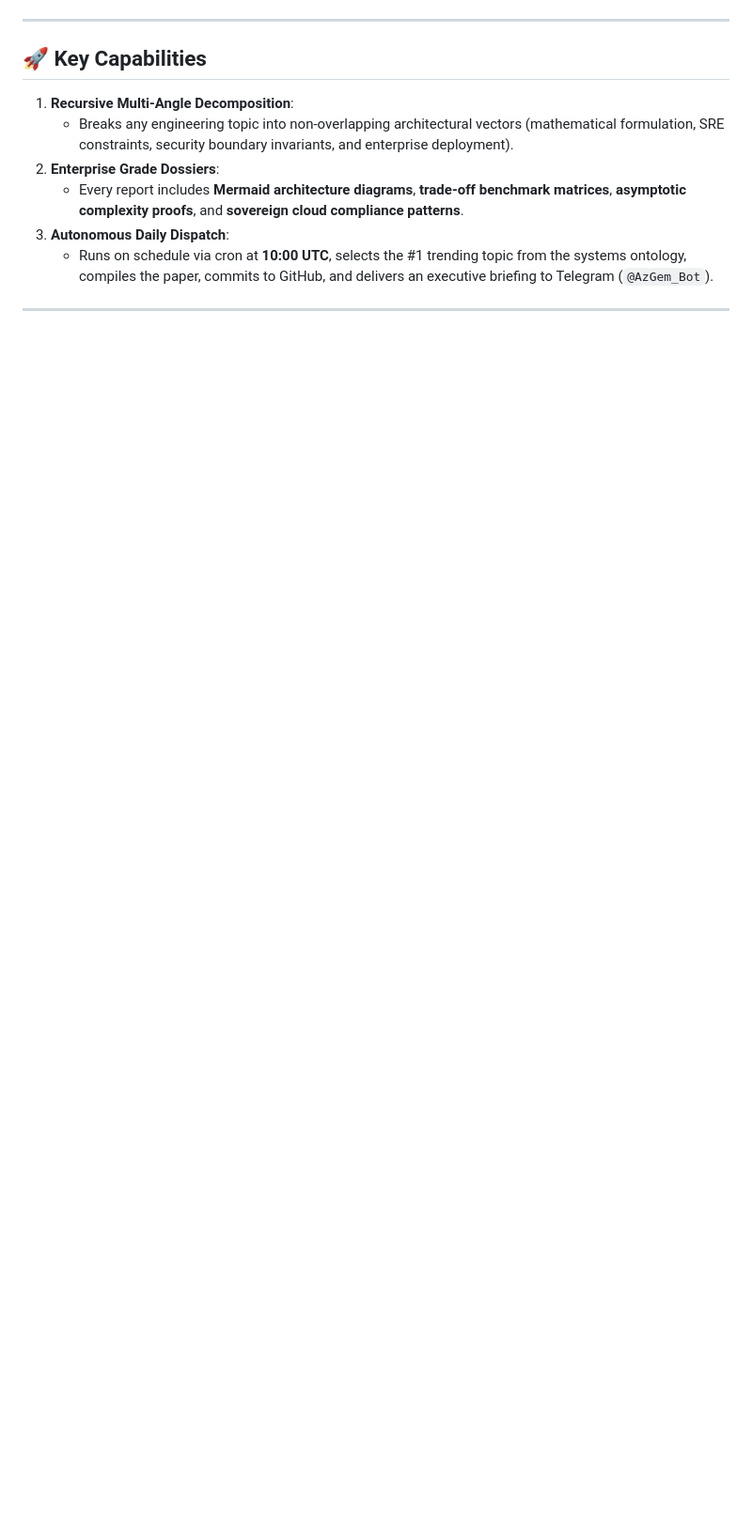
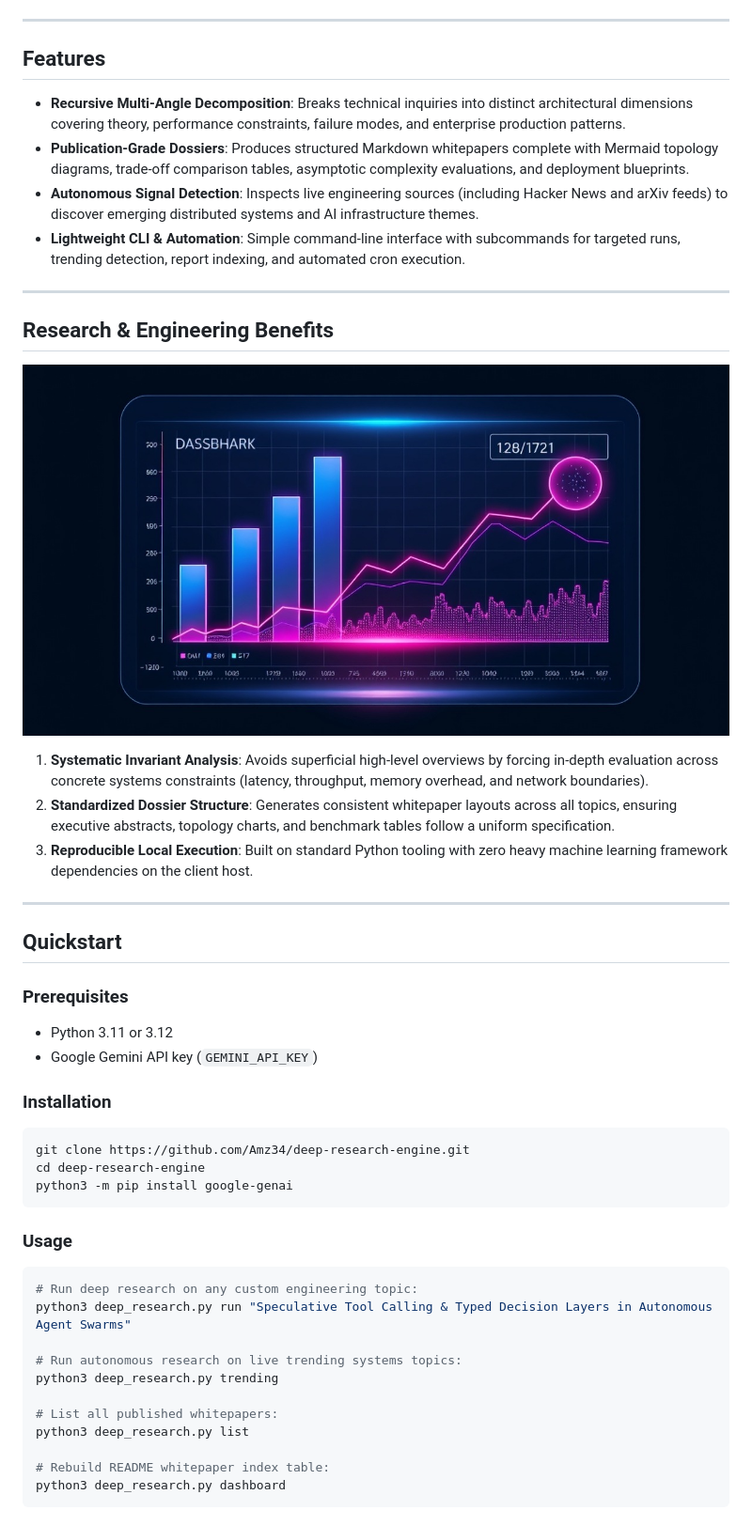
Before and after one commit to Amz34/deep-research-engine, a Markdown page: README.md, the part around one of its changes. Shown at 94% size. Rendered like a GitHub page; pictures changed too: assets/github-benefits-growth.jpg (added); blank space fills up the shorter version.

Commit message:
feat(repo): add visual architecture, MIT license, CI workflow, test suite, and backlink

````diff
--- a/README.md
+++ b/README.md
@@ -31,11 +36,53 @@ flowchart TD
 
 ---
 
-## 🚀 Key Capabilities
+## Features
 
-1. **Recursive Multi-Angle Decomposition**:
-   - Breaks any engineering topic into non-overlapping architectural vectors (mathematical formulation, SRE constraints, security boundary invariants, and enterprise deployment).
-2. **Enterprise Grade Dossiers**:
-   - Every report includes **Mermaid architecture diagrams**, **trade-off benchmark matrices**, **asymptotic complexity proofs**, and **sovereign cloud compliance patterns**.
-3. **Autonomous Daily Dispatch**:
-   - Runs on schedule via cron at **10:00 UTC**, selects the #1 trending topic from the systems ontology, compiles the paper, commits to GitHub, and delivers an executive briefing to Telegram (`@AzGem_Bot`).
+- **Recursive Multi-Angle Decomposition**: Breaks technical inquiries into distinct architectural dimensions covering theory, performance constraints, failure modes, and enterprise production patterns.
+- **Publication-Grade Dossiers**: Produces structured Markdown whitepapers complete with Mermaid topology diagrams, trade-off comparison tables, asymptotic complexity evaluations, and deployment blueprints.
+- **Autonomous Signal Detection**: Inspects live engineering sources (including Hacker News and arXiv feeds) to discover emerging distributed systems and AI infrastructure themes.
+- **Lightweight CLI & Automation**: Simple command-line interface with subcommands for targeted runs, trending detection, report indexing, and automated cron execution.
+
+---
+
+## Research & Engineering Benefits
+
+![Research Velocity & Engineering Rigor](assets/github-benefits-growth.jpg)
+
+1. **Systematic Invariant Analysis**: Avoids superficial high-level overviews by forcing in-depth evaluation across concrete systems constraints (latency, throughput, memory overhead, and network boundaries).
+2. **Standardized Dossier Structure**: Generates consistent whitepaper layouts across all topics, ensuring executive abstracts, topology charts, and benchmark tables follow a uniform specification.
+3. **Reproducible Local Execution**: Built on standard Python tooling with zero heavy machine learning framework dependencies on the client host.
+
+---
+
+## Quickstart
+
+### Prerequisites
+
+- Python 3.11 or 3.12
+- Google Gemini API key (`GEMINI_API_KEY`)
+
+### Installation
+
+```bash
+git clone https://github.com/Amz34/deep-research-engine.git
+cd deep-research-engine
+python3 -m pip install google-genai
+```
+
+### Usage
+
+```bash
+# Run deep research on any custom engineering topic:
+python3 deep_research.py run "Speculative Tool Calling & Typed Decision Layers in Autonomous Agent Swarms"
+
+# Run autonomous research on live trending systems topics:
+python3 deep_research.py trending
+
+# List all published whitepapers:
+python3 deep_research.py list
+
+# Rebuild README whitepaper index table:
+python3 deep_research.py dashboard
+```
+
````
Also changed, not shown: other parts of README.md (+41 -29 lines), assets/deep-research-overview.jpg (added), 12 other files.
